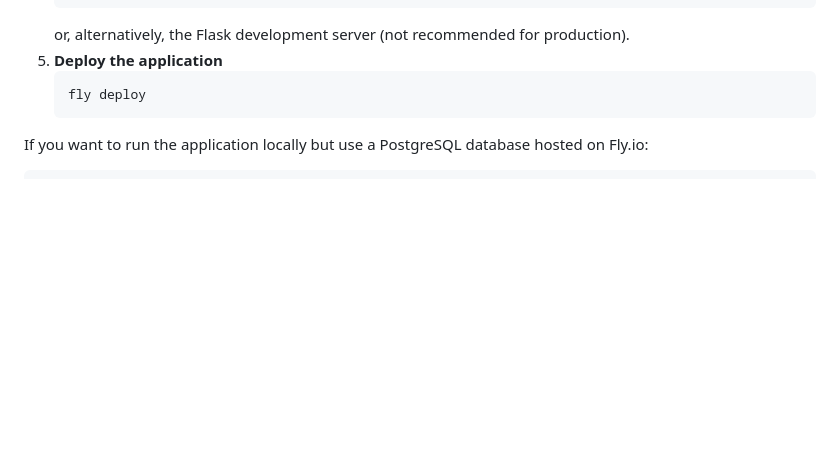
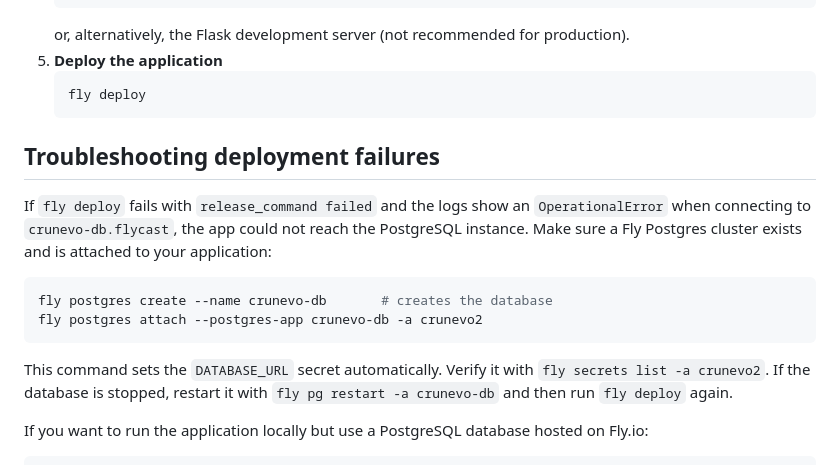
Before and after one commit to RoggerMS/Crunevo2, a Markdown page: README.md, the part around the change. GitHub-like rendering; blank space fills up the shorter version.

Commit message:
docs: add Fly deploy troubleshooting

````diff
--- a/README.md
+++ b/README.md
@@ -50,6 +50,22 @@ It usually means Fly.io detected an outdated manifest from a previous deployment
    ```bash
    fly deploy
    ```
+
+## Troubleshooting deployment failures
+
+If `fly deploy` fails with `release_command failed` and the logs show an
+`OperationalError` when connecting to `crunevo-db.flycast`, the app could not
+reach the PostgreSQL instance. Make sure a Fly Postgres cluster exists and is
+attached to your application:
+
+```bash
+fly postgres create --name crunevo-db       # creates the database
+fly postgres attach --postgres-app crunevo-db -a crunevo2
+```
+
+This command sets the `DATABASE_URL` secret automatically. Verify it with
+`fly secrets list -a crunevo2`. If the database is stopped, restart it with
+`fly pg restart -a crunevo-db` and then run `fly deploy` again.
 
 If you want to run the application locally but use a PostgreSQL
 database hosted on Fly.io:
````
Also changed, not shown: AGENTS.md (+1 -0 lines).
